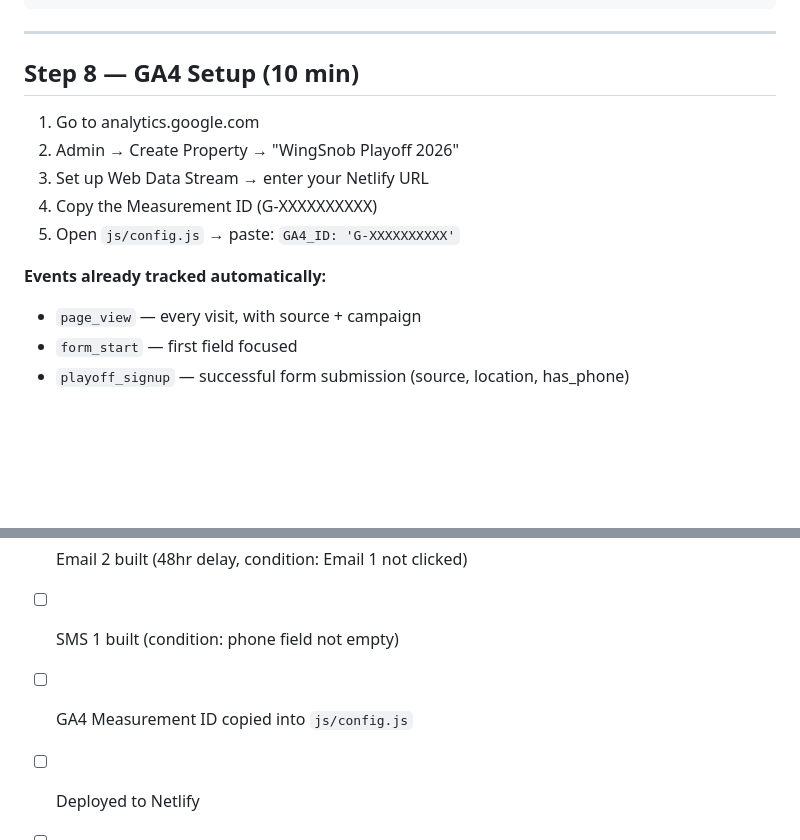
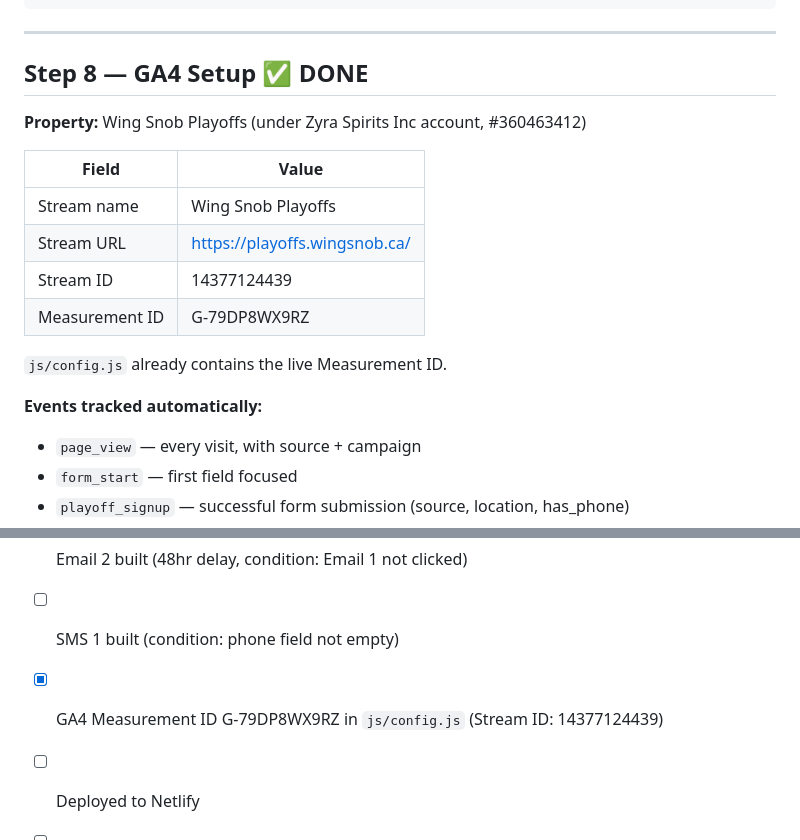
Before and after one commit to Remekie/wingsnob-playoff, a Markdown page: GHL-SETUP.md, 2 parts joined by grey strips. GitHub-like rendering; blank space fills up the shorter version.

Commit message:
docs: record GA4 stream details — G-79DP8WX9RZ, stream ID 14377124439

```diff
--- a/GHL-SETUP.md
+++ b/GHL-SETUP.md
@@ -243,14 +243,20 @@ Reply STOP to opt out.
 
 ---
 
-## Step 8 — GA4 Setup (10 min)
-1. Go to analytics.google.com
-2. Admin → Create Property → "WingSnob Playoff 2026"
-3. Set up Web Data Stream → enter your Netlify URL
-4. Copy the Measurement ID (G-XXXXXXXXXX)
-5. Open `js/config.js` → paste: `GA4_ID: 'G-XXXXXXXXXX'`
+## Step 8 — GA4 Setup ✅ DONE
 
-**Events already tracked automatically:**
+**Property:** Wing Snob Playoffs (under Zyra Spirits Inc account, #360463412)
+
+| Field | Value |
+|-------|-------|
+| Stream name | Wing Snob Playoffs |
+| Stream URL | https://playoffs.wingsnob.ca/ |
+| Stream ID | 14377124439 |
+| Measurement ID | G-79DP8WX9RZ |
+
+`js/config.js` already contains the live Measurement ID.
+
+**Events tracked automatically:**
 - `page_view` — every visit, with source + campaign
 - `form_start` — first field focused
 - `playoff_signup` — successful form submission (source, location, has_phone)
@@ -269,7 +275,7 @@ Reply STOP to opt out.
 - [ ] Email 1 built and tested (send to yourself)
 - [ ] Email 2 built (48hr delay, condition: Email 1 not clicked)
 - [ ] SMS 1 built (condition: phone field not empty)
-- [ ] GA4 Measurement ID copied into `js/config.js`
+- [x] GA4 Measurement ID G-79DP8WX9RZ in `js/config.js` (Stream ID: 14377124439)
 - [ ] Deployed to Netlify
 - [ ] End-to-end test: submit form → check GHL contact → check inbox
 - [ ] QR codes generated with ?source=qr&location=brewery-district etc.
```
